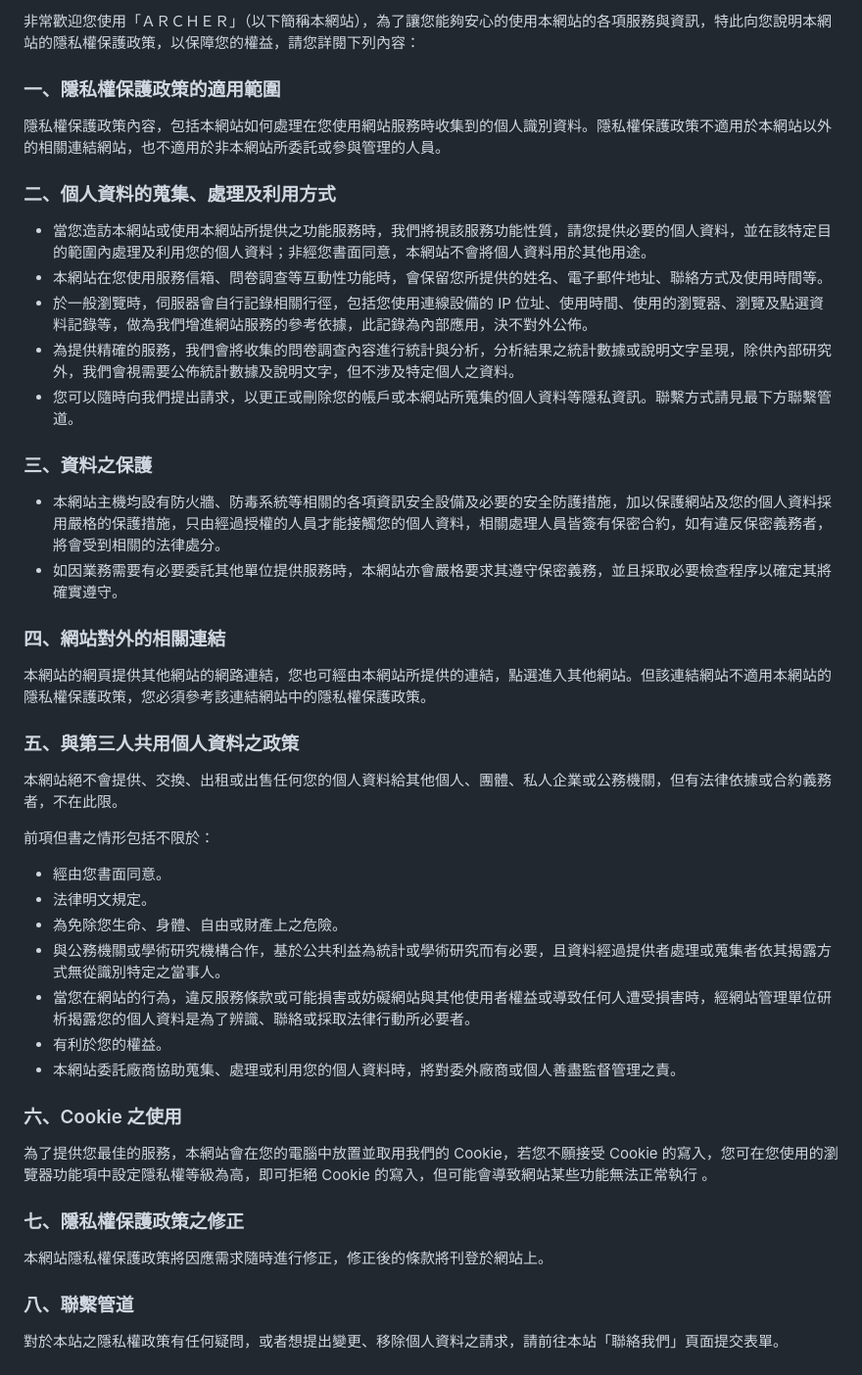
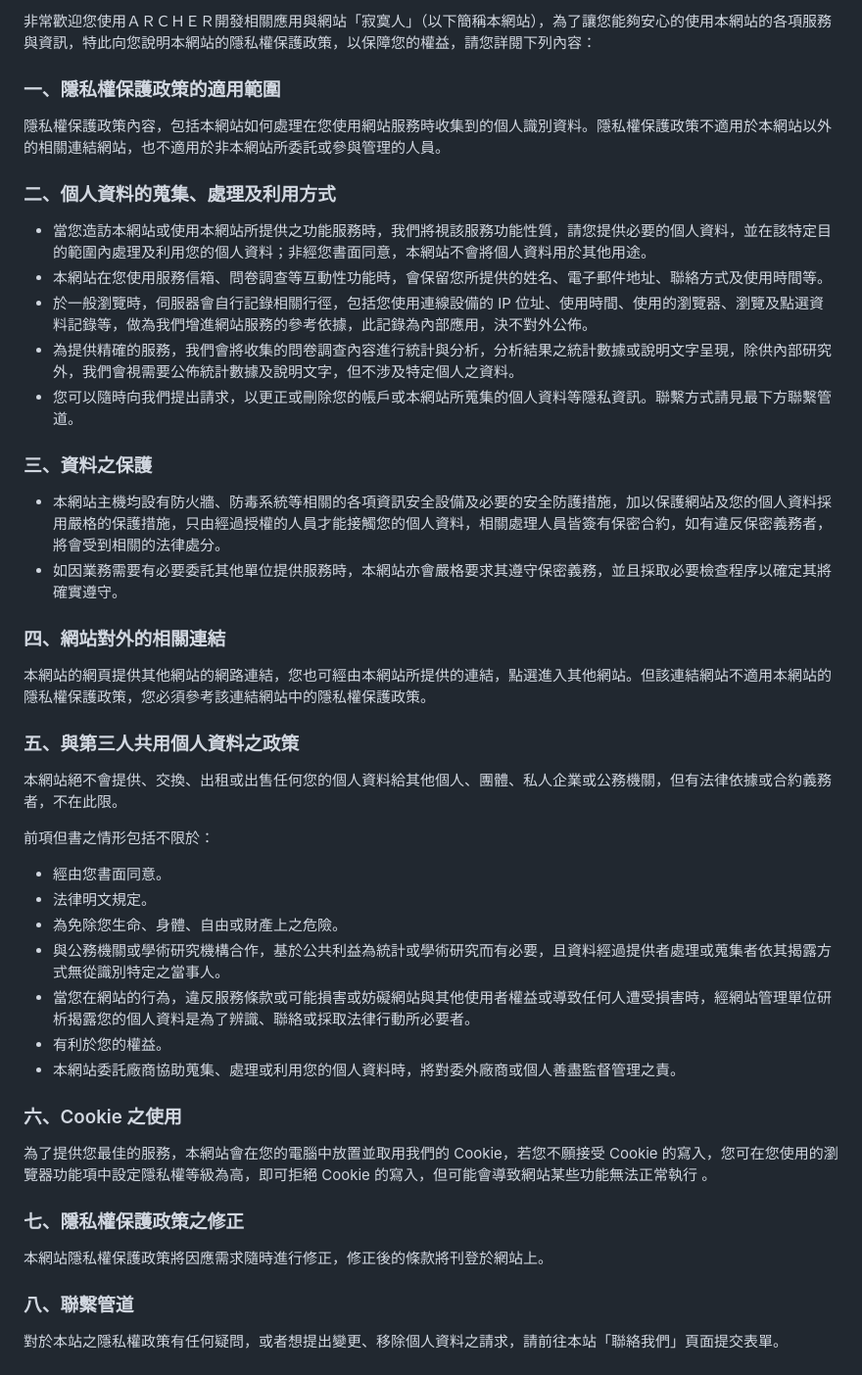
Before and after one commit to wutony76/PrivacyPolicy, a Markdown page: README.md, the part around the change. Shown: that part at 98% size. Rendered like a GitHub page.

Commit message:
feat: 增加應用名稱詳細

```diff
--- a/README.md
+++ b/README.md
@@ -1,30 +1,25 @@
-非常歡迎您使用「ＡＲＣＨＥＲ」（以下簡稱本網站），為了讓您能夠安心的使用本網站的各項服務與資訊，特此向您說明本網站的隱私權保護政策，以保障您的權益，請您詳閱下列內容：
-
+非常歡迎您使用ＡＲＣＨＥＲ開發相關應用與網站「寂寞人」（以下簡稱本網站），為了讓您能夠安心的使用本網站的各項服務與資訊，特此向您說明本網站的隱私權保護政策，以保障您的權益，請您詳閱下列內容：
 
 ### 一、隱私權保護政策的適用範圍
 
 隱私權保護政策內容，包括本網站如何處理在您使用網站服務時收集到的個人識別資料。隱私權保護政策不適用於本網站以外的相關連結網站，也不適用於非本網站所委託或參與管理的人員。
 
-
 ### 二、個人資料的蒐集、處理及利用方式
 
-*   當您造訪本網站或使用本網站所提供之功能服務時，我們將視該服務功能性質，請您提供必要的個人資料，並在該特定目的範圍內處理及利用您的個人資料；非經您書面同意，本網站不會將個人資料用於其他用途。
-*   本網站在您使用服務信箱、問卷調查等互動性功能時，會保留您所提供的姓名、電子郵件地址、聯絡方式及使用時間等。
-*   於一般瀏覽時，伺服器會自行記錄相關行徑，包括您使用連線設備的 IP 位址、使用時間、使用的瀏覽器、瀏覽及點選資料記錄等，做為我們增進網站服務的參考依據，此記錄為內部應用，決不對外公佈。
-*   為提供精確的服務，我們會將收集的問卷調查內容進行統計與分析，分析結果之統計數據或說明文字呈現，除供內部研究外，我們會視需要公佈統計數據及說明文字，但不涉及特定個人之資料。
-*   您可以隨時向我們提出請求，以更正或刪除您的帳戶或本網站所蒐集的個人資料等隱私資訊。聯繫方式請見最下方聯繫管道。
-
+- 當您造訪本網站或使用本網站所提供之功能服務時，我們將視該服務功能性質，請您提供必要的個人資料，並在該特定目的範圍內處理及利用您的個人資料；非經您書面同意，本網站不會將個人資料用於其他用途。
+- 本網站在您使用服務信箱、問卷調查等互動性功能時，會保留您所提供的姓名、電子郵件地址、聯絡方式及使用時間等。
+- 於一般瀏覽時，伺服器會自行記錄相關行徑，包括您使用連線設備的 IP 位址、使用時間、使用的瀏覽器、瀏覽及點選資料記錄等，做為我們增進網站服務的參考依據，此記錄為內部應用，決不對外公佈。
+- 為提供精確的服務，我們會將收集的問卷調查內容進行統計與分析，分析結果之統計數據或說明文字呈現，除供內部研究外，我們會視需要公佈統計數據及說明文字，但不涉及特定個人之資料。
+- 您可以隨時向我們提出請求，以更正或刪除您的帳戶或本網站所蒐集的個人資料等隱私資訊。聯繫方式請見最下方聯繫管道。
 
 ### 三、資料之保護
 
-*   本網站主機均設有防火牆、防毒系統等相關的各項資訊安全設備及必要的安全防護措施，加以保護網站及您的個人資料採用嚴格的保護措施，只由經過授權的人員才能接觸您的個人資料，相關處理人員皆簽有保密合約，如有違反保密義務者，將會受到相關的法律處分。
-*   如因業務需要有必要委託其他單位提供服務時，本網站亦會嚴格要求其遵守保密義務，並且採取必要檢查程序以確定其將確實遵守。
-
+- 本網站主機均設有防火牆、防毒系統等相關的各項資訊安全設備及必要的安全防護措施，加以保護網站及您的個人資料採用嚴格的保護措施，只由經過授權的人員才能接觸您的個人資料，相關處理人員皆簽有保密合約，如有違反保密義務者，將會受到相關的法律處分。
+- 如因業務需要有必要委託其他單位提供服務時，本網站亦會嚴格要求其遵守保密義務，並且採取必要檢查程序以確定其將確實遵守。
 
 ### 四、網站對外的相關連結
 
 本網站的網頁提供其他網站的網路連結，您也可經由本網站所提供的連結，點選進入其他網站。但該連結網站不適用本網站的隱私權保護政策，您必須參考該連結網站中的隱私權保護政策。
-
 
 ### 五、與第三人共用個人資料之政策
 
@@ -32,25 +27,22 @@
 
 前項但書之情形包括不限於：
 
-*   經由您書面同意。
-*   法律明文規定。
-*   為免除您生命、身體、自由或財產上之危險。
-*   與公務機關或學術研究機構合作，基於公共利益為統計或學術研究而有必要，且資料經過提供者處理或蒐集者依其揭露方式無從識別特定之當事人。
-*   當您在網站的行為，違反服務條款或可能損害或妨礙網站與其他使用者權益或導致任何人遭受損害時，經網站管理單位研析揭露您的個人資料是為了辨識、聯絡或採取法律行動所必要者。
-*   有利於您的權益。
-*   本網站委託廠商協助蒐集、處理或利用您的個人資料時，將對委外廠商或個人善盡監督管理之責。
-
+- 經由您書面同意。
+- 法律明文規定。
+- 為免除您生命、身體、自由或財產上之危險。
+- 與公務機關或學術研究機構合作，基於公共利益為統計或學術研究而有必要，且資料經過提供者處理或蒐集者依其揭露方式無從識別特定之當事人。
+- 當您在網站的行為，違反服務條款或可能損害或妨礙網站與其他使用者權益或導致任何人遭受損害時，經網站管理單位研析揭露您的個人資料是為了辨識、聯絡或採取法律行動所必要者。
+- 有利於您的權益。
+- 本網站委託廠商協助蒐集、處理或利用您的個人資料時，將對委外廠商或個人善盡監督管理之責。
 
 ### 六、Cookie 之使用
 
 為了提供您最佳的服務，本網站會在您的電腦中放置並取用我們的 Cookie，若您不願接受 Cookie 的寫入，您可在您使用的瀏覽器功能項中設定隱私權等級為高，即可拒絕 Cookie 的寫入，但可能會導致網站某些功能無法正常執行 。
 
-
 ### 七、隱私權保護政策之修正
 
 本網站隱私權保護政策將因應需求隨時進行修正，修正後的條款將刊登於網站上。
 
-
 ### 八、聯繫管道
 
 對於本站之隱私權政策有任何疑問，或者想提出變更、移除個人資料之請求，請前往本站「聯絡我們」頁面提交表單。
```
